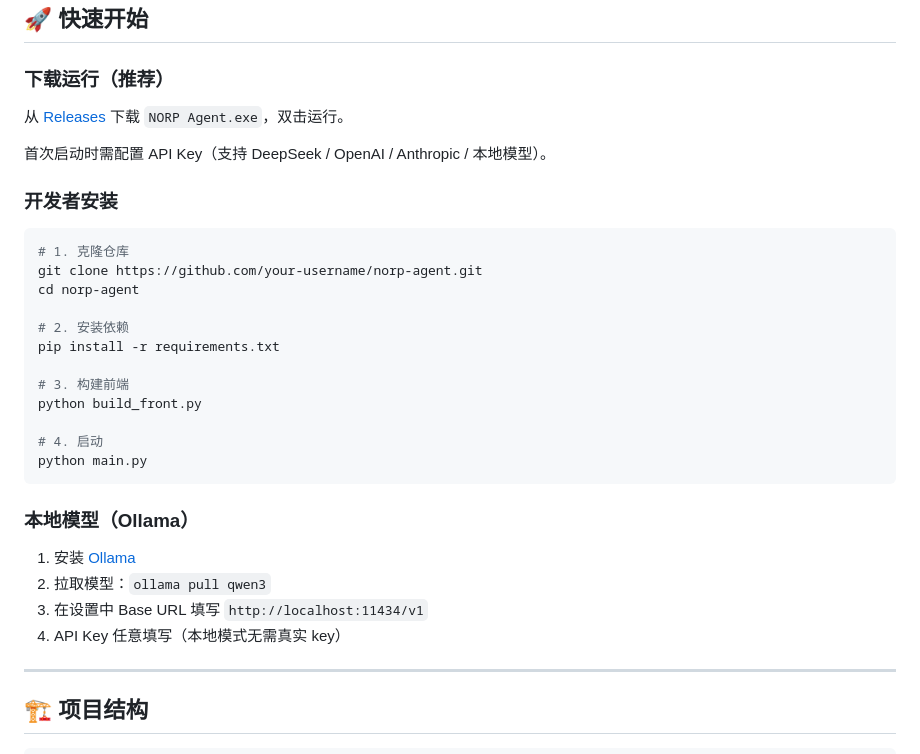
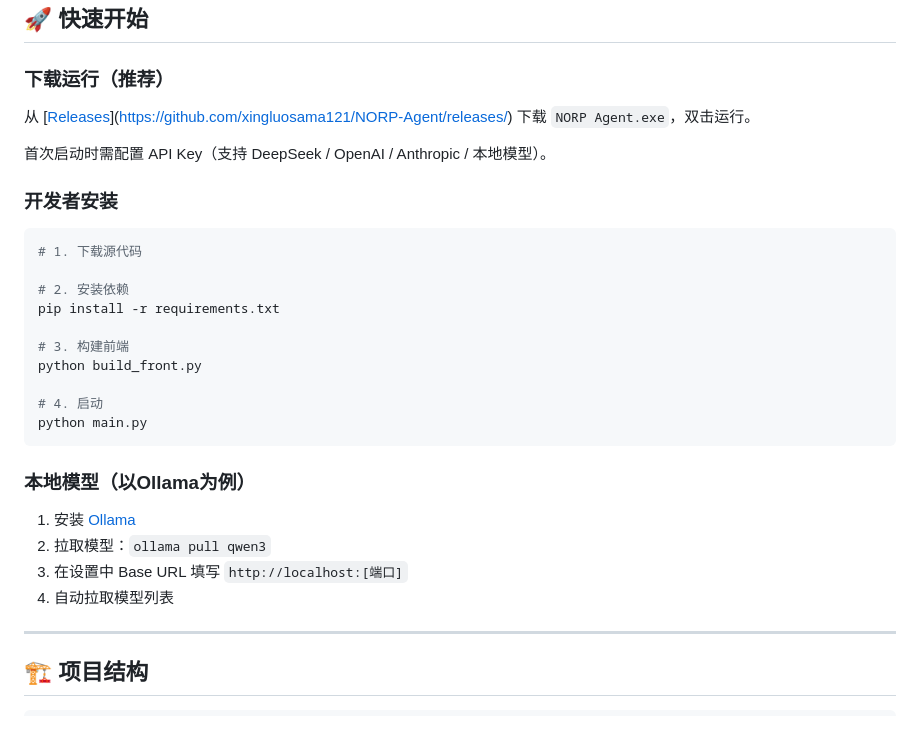
Before and after one commit to xbm66/NORP-Agent, a Markdown page: README.md, the part around one of its changes. Drawn GitHub-style; blank space fills up the shorter version.

````diff
--- a/README.md
+++ b/README.md
@@ -29,16 +24,14 @@ NORP Agent 是一个基于 **pywebview** 的 Windows 桌面应用。它使用大
 
 ### 下载运行（推荐）
 
-从 [Releases](../../releases) 下载 `NORP Agent.exe`，双击运行。
+从 [[Releases](../../releases)](https://github.com/xingluosama121/NORP-Agent/releases/) 下载 `NORP Agent.exe`，双击运行。
 
 首次启动时需配置 API Key（支持 DeepSeek / OpenAI / Anthropic / 本地模型）。
 
 ### 开发者安装
 
 ```bash
-# 1. 克隆仓库
-git clone https://github.com/your-username/norp-agent.git
-cd norp-agent
+# 1. 下载源代码
 
 # 2. 安装依赖
 pip install -r requirements.txt
@@ -50,13 +43,12 @@ python build_front.py
 python main.py
 ```
 
-### 本地模型（Ollama）
+### 本地模型（以Ollama为例）
 
 1. 安装 [Ollama](https://ollama.com)
 2. 拉取模型：`ollama pull qwen3`
-3. 在设置中 Base URL 填写 `http://localhost:11434/v1`
-4. API Key 任意填写（本地模式无需真实 key）
-
+3. 在设置中 Base URL 填写 `http://localhost:[端口]`
+4. 自动拉取模型列表
 ---
 
 ## 🏗️ 项目结构
````
Also changed, not shown: other parts of README.md (+8 -13 lines).
